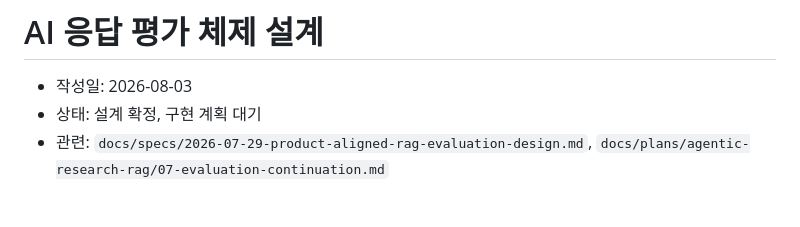
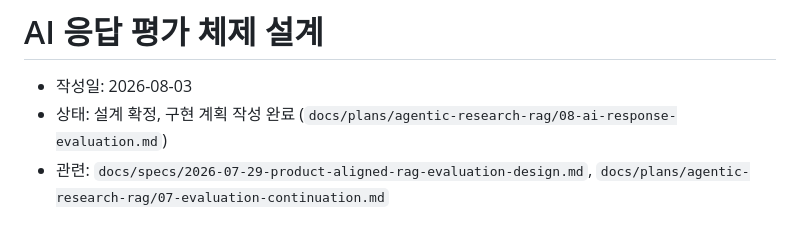
Before and after one commit to sjnqkqh/Think-Chair, a Markdown page: docs/specs/2026-08-03-ai-response-evaluation-design.md, the part around the change. Rendered like a GitHub page.

Commit message:
docs: add AI response evaluation implementation plan
Capture the stepwise build plan so response comparison can start in a dedicated app/evaluation package.

Co-authored-by: Cursor <cursoragent@cursor.com>

```diff
--- a/docs/specs/2026-08-03-ai-response-evaluation-design.md
+++ b/docs/specs/2026-08-03-ai-response-evaluation-design.md
@@ -1,7 +1,7 @@
 # AI 응답 평가 체제 설계
 
 - 작성일: 2026-08-03
-- 상태: 설계 확정, 구현 계획 대기
+- 상태: 설계 확정, 구현 계획 작성 완료 (`docs/plans/agentic-research-rag/08-ai-response-evaluation.md`)
 - 관련: `docs/specs/2026-07-29-product-aligned-rag-evaluation-design.md`, `docs/plans/agentic-research-rag/07-evaluation-continuation.md`
 
 ## 1. 목적
```
Also changed, not shown: 1 other file.
